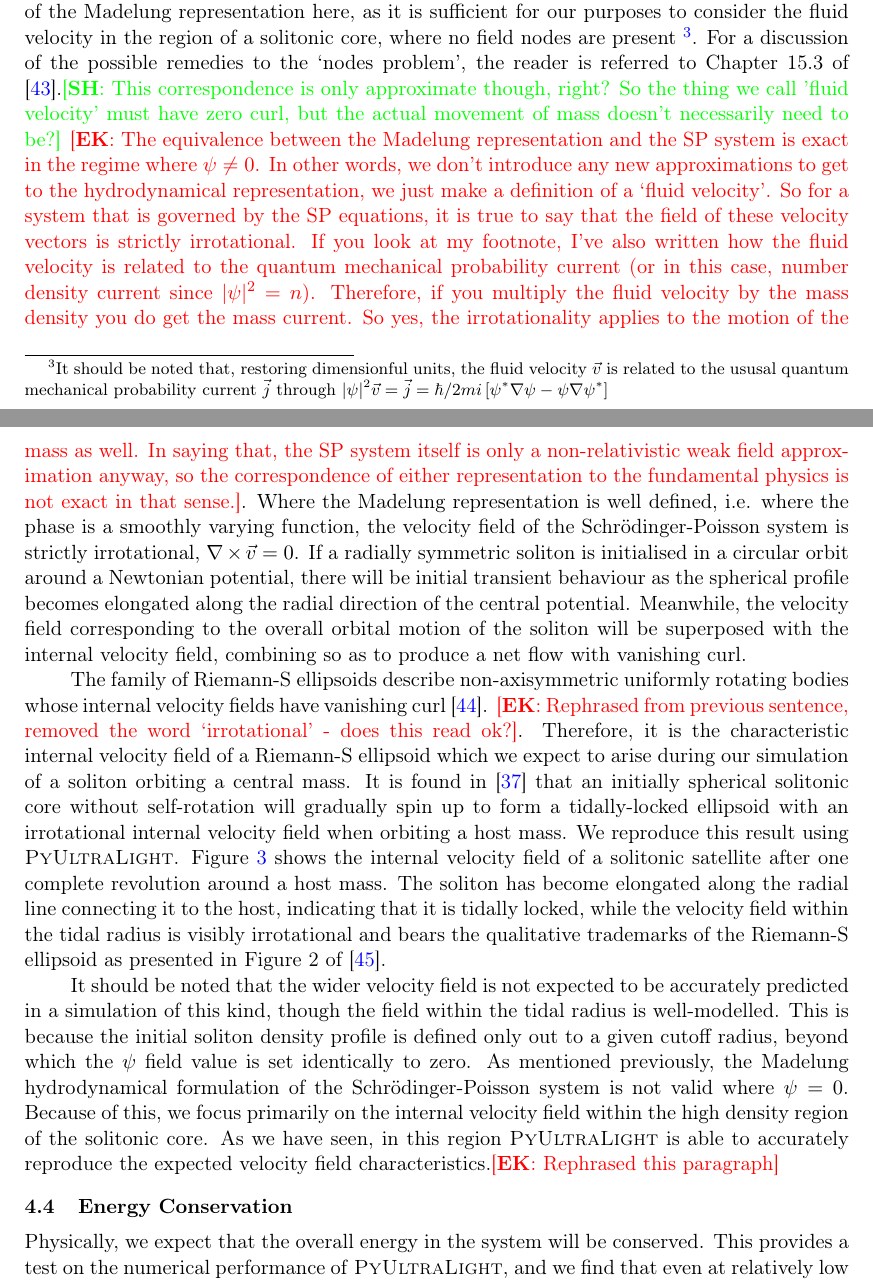
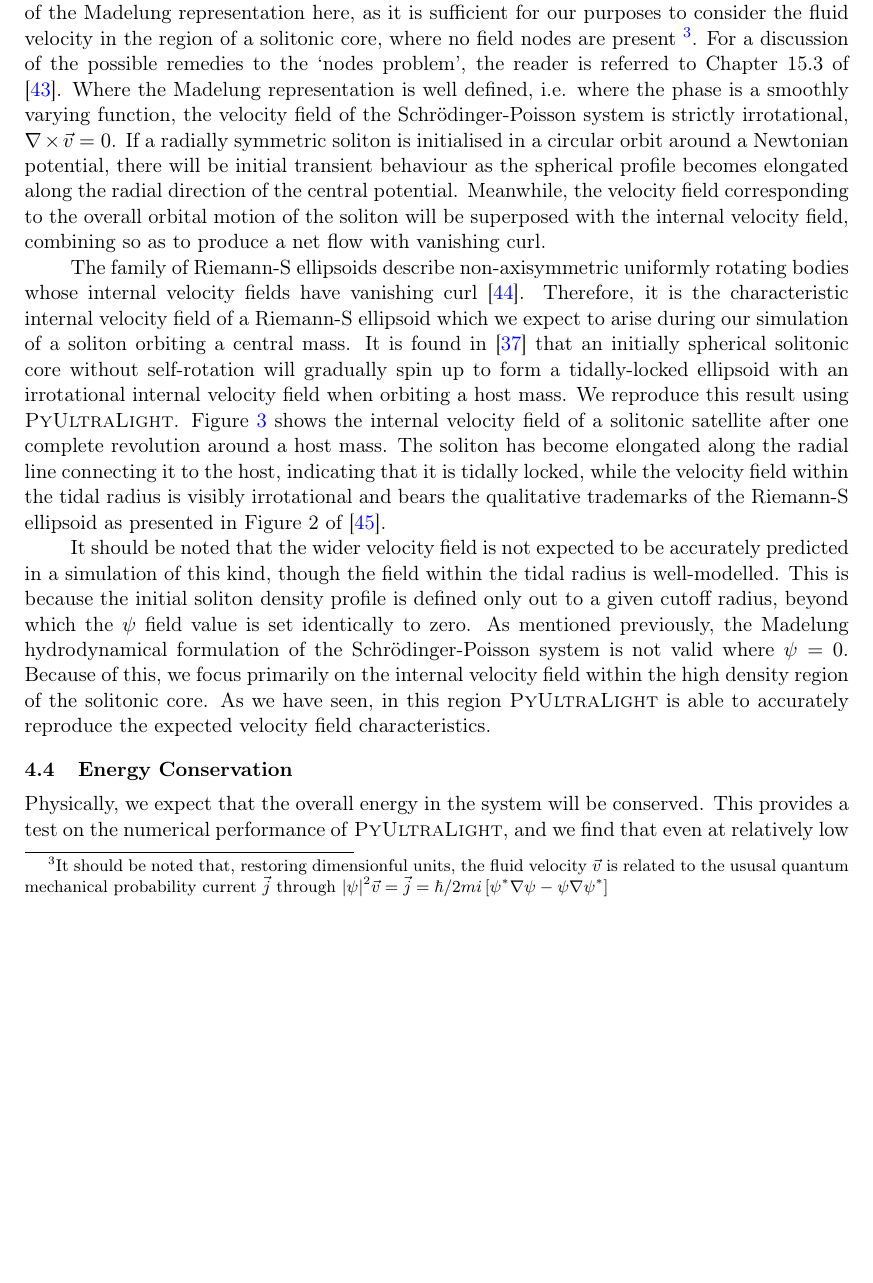
Before and after one commit to erckendall/PUL-Paper, a LaTeX document (draft.tex): two parts of pages 14 and 15 of 23 before the commit and part of page 14 of 22 after it, the two joined at a grey line, cut so that both start at the same text, the shorter picture padded with empty space. Compiled offline with pdfLaTeX.

Commit message:
Removed old comments following discussion.

```diff
--- a/draft.tex
+++ b/draft.tex
@@ -48,7 +48,7 @@
 \newcommand{\ek}[1]{\textcolor{red}{[{\bf EK}: #1]}}
 \newcommand{\sh}[1]{\textcolor{green}{[{\bf SH}: #1]}}
 
-\abstract{\PyUltraLight  simulates the dynamics of ultralight dark matter in a non-expanding background. \PyUltraLight can describe the evolution of several interacting ultralight dark matter halos  or one or more halos orbiting a central, fixed Newtonian potential, the latter scenario corresponding to dwarf galaxies orbiting a massive central galaxy. We verify  \PyUltraLight  by showing that it reproduces qualitative dynamical features of previously published simulations and demonstrate that it has  excellent energy-conservation properties.   \PyUltraLight is implemented in a Python-based Jupyter notebook, solving the Schr{\"o}dinger-Poisson equation  governing  ultralight scalar field dark matter dynamics in the non-relativistic regime using a symmetrised split-step pseudospectral  algorithm. The notebook interface makes it simple to specify simulation parameters and  visualise the resulting output but performance-critical routines are managed via calls to computationally efficient compiled libraries. \PyUltraLight  runs on standard desktop hardware with support for shared memory mutlithreading and is available on GitHub.  \re{small change}}
+\abstract{\PyUltraLight  simulates the dynamics of ultralight dark matter in a non-expanding background. \PyUltraLight can describe the evolution of several interacting ultralight dark matter halos  or one or more halos orbiting a central, fixed Newtonian potential, the latter scenario corresponding to dwarf galaxies orbiting a massive central galaxy. We verify  \PyUltraLight  by showing that it reproduces qualitative dynamical features of previously published simulations and demonstrate that it has  excellent energy-conservation properties.   \PyUltraLight is implemented in a Python-based Jupyter notebook, solving the Schr{\"o}dinger-Poisson equation  governing  ultralight scalar field dark matter dynamics in the non-relativistic regime using a symmetrised split-step pseudospectral  algorithm. The notebook interface makes it simple to specify simulation parameters and  visualise the resulting output but performance-critical routines are managed via calls to computationally efficient compiled libraries. \PyUltraLight  runs on standard desktop hardware with support for shared memory mutlithreading and is available on GitHub.}
 
 
 
@@ -311,12 +311,12 @@ An extensive study of the tidal disruption of ULDM solitonic cores orbiting a ce
 \begin{equation}\label{eq:madelung_repeated}
     \psi\equiv\sqrt{\rho}e^{i\theta}, \quad \vec{v}\equiv\boldsymbol{\nabla}\theta,
 \end{equation}
-where we are working in dimensionless code units. Using these definitions, the Schr{\"o}dinger-Poisson system can be recast in terms of hydrodynamical quantities in the so-called Madelung representation. The Madelung equations resemble the continuity and Euler equations of classical fluid dynamics, with the addition of a `quantum pressure' term accounting for resistance against gravitational collapse. The Madelung formalism is discussed in detail in \cite{Suarez2011, Suarez2015, Johnston2010, Kopp2017}. Because this hydrodynamical formulation defines the fluid velocity as the gradient of the phase of the field $\psi$, problems arise when $\psi=0$, where the phase is not well defined. Because of this issue, the Madelung and Schr{\"o}dinger representations are not strictly equivalent unless a quantisation condition is imposed, as discussed in \cite{Wallstrom1994}. We do not consider the subtleties of the Madelung representation here, as it is sufficient for our purposes to consider the fluid velocity in the region of a solitonic core, where no field nodes are present \footnote{It should be noted that, restoring dimensionful units, the fluid velocity $\vec{v}$ is related to the ususal quantum mechanical probability current $\vec{j}$ through $\vert\psi\vert^2\vec{v} = \vec{j} = \hbar/2mi\left[\psi^*\nabla\psi-\psi\nabla\psi^*\right]$}. For a discussion of the possible remedies to the `nodes problem', the reader is referred to Chapter 15.3 of \cite{Wyatt2005}.\sh{This correspondence is only approximate though, right? So the thing we call 'fluid velocity' must have zero curl, but the actual movement of mass doesn't necessarily need to be?} \ek{The equivalence between the Madelung representation and the SP system is exact in the regime where $\psi\neq 0$. In other words, we don't introduce any new approximations to get to the hydrodynamical representation, we just make a definition of a `fluid velocity'. So for a system that is governed by the SP equations, it is true to say that the field of these velocity vectors is strictly irrotational. If you look at my footnote, I've also written how the fluid velocity is related to the quantum mechanical probability current (or in this case, number density current since $\vert\psi\vert^2=n$). Therefore, if you multiply the fluid velocity by the mass density you do get the mass current. So yes, the irrotationality applies to the motion of the mass as well. In saying that, the SP system itself is only a non-relativistic weak field approximation anyway, so the correspondence of either representation to the fundamental physics is not exact in that sense.}.
+where we are working in dimensionless code units. Using these definitions, the Schr{\"o}dinger-Poisson system can be recast in terms of hydrodynamical quantities in the so-called Madelung representation. The Madelung equations resemble the continuity and Euler equations of classical fluid dynamics, with the addition of a `quantum pressure' term accounting for resistance against gravitational collapse. The Madelung formalism is discussed in detail in \cite{Suarez2011, Suarez2015, Johnston2010, Kopp2017}. Because this hydrodynamical formulation defines the fluid velocity as the gradient of the phase of the field $\psi$, problems arise when $\psi=0$, where the phase is not well defined. Because of this issue, the Madelung and Schr{\"o}dinger representations are not strictly equivalent unless a quantisation condition is imposed, as discussed in \cite{Wallstrom1994}. We do not consider the subtleties of the Madelung representation here, as it is sufficient for our purposes to consider the fluid velocity in the region of a solitonic core, where no field nodes are present \footnote{It should be noted that, restoring dimensionful units, the fluid velocity $\vec{v}$ is related to the ususal quantum mechanical probability current $\vec{j}$ through $\vert\psi\vert^2\vec{v} = \vec{j} = \hbar/2mi\left[\psi^*\nabla\psi-\psi\nabla\psi^*\right]$}. For a discussion of the possible remedies to the `nodes problem', the reader is referred to Chapter 15.3 of \cite{Wyatt2005}.
 Where the Madelung representation is well defined, i.e. where the phase is a smoothly varying function, the velocity field of the Schr{\"o}dinger-Poisson system is strictly irrotational, $\nabla\times\vec{v}=0$. If a radially symmetric soliton is initialised in a circular orbit around a Newtonian potential, there will be initial transient behaviour as the spherical profile becomes elongated along the radial direction of the central potential. Meanwhile, the velocity field corresponding to the overall orbital motion of the soliton will be superposed with the internal velocity field, combining so as to produce a net flow with vanishing curl.
 
-The family of Riemann-S ellipsoids describe non-axisymmetric uniformly rotating bodies whose internal velocity fields have vanishing curl \cite{Chandrasekhar1965}. \ek{Rephrased from previous sentence, removed the word `irrotational' - does this read ok?}. Therefore, it is the characteristic internal velocity field of a Riemann-S ellipsoid which we expect to arise during our simulation of a soliton orbiting a central mass. It is found in \cite{Du2018} that an initially spherical solitonic core without self-rotation will gradually spin up to form a tidally-locked ellipsoid with an irrotational internal velocity field when orbiting a host mass. We reproduce this result using \PyUltraLight. Figure \ref{fig:riemann} shows the internal velocity field of a solitonic satellite after one complete revolution around a host mass. The soliton has become elongated along the radial line connecting it to the host, indicating that it is tidally locked, while the velocity field within the tidal radius is visibly irrotational and bears the qualitative trademarks of the Riemann-S ellipsoid as presented in Figure 2 of \cite{Daller2012}.
+The family of Riemann-S ellipsoids describe non-axisymmetric uniformly rotating bodies whose internal velocity fields have vanishing curl \cite{Chandrasekhar1965}. Therefore, it is the characteristic internal velocity field of a Riemann-S ellipsoid which we expect to arise during our simulation of a soliton orbiting a central mass. It is found in \cite{Du2018} that an initially spherical solitonic core without self-rotation will gradually spin up to form a tidally-locked ellipsoid with an irrotational internal velocity field when orbiting a host mass. We reproduce this result using \PyUltraLight. Figure \ref{fig:riemann} shows the internal velocity field of a solitonic satellite after one complete revolution around a host mass. The soliton has become elongated along the radial line connecting it to the host, indicating that it is tidally locked, while the velocity field within the tidal radius is visibly irrotational and bears the qualitative trademarks of the Riemann-S ellipsoid as presented in Figure 2 of \cite{Daller2012}.
 
-It should be noted that the wider velocity field is not expected to be accurately predicted in a simulation of this kind, though the field within the tidal radius is well-modelled. This is because the initial soliton density profile is defined only out to a given cutoff radius, beyond which the $\psi$ field value is set identically to zero. As mentioned previously, the Madelung hydrodynamical formulation of the Schr{\"o}dinger-Poisson system is not valid where $\psi=0$. Because of this, we focus primarily on the internal velocity field within the high density region of the solitonic core. As we have seen, in this region \PyUltraLight is able to accurately reproduce the expected velocity field characteristics.\ek{Rephrased this paragraph}
+It should be noted that the wider velocity field is not expected to be accurately predicted in a simulation of this kind, though the field within the tidal radius is well-modelled. This is because the initial soliton density profile is defined only out to a given cutoff radius, beyond which the $\psi$ field value is set identically to zero. As mentioned previously, the Madelung hydrodynamical formulation of the Schr{\"o}dinger-Poisson system is not valid where $\psi=0$. Because of this, we focus primarily on the internal velocity field within the high density region of the solitonic core. As we have seen, in this region \PyUltraLight is able to accurately reproduce the expected velocity field characteristics.
 
 
 \subsection{Energy Conservation}\label{sec:energy}
```
Also changed, not shown: draft.tex (8 more changed lines).
